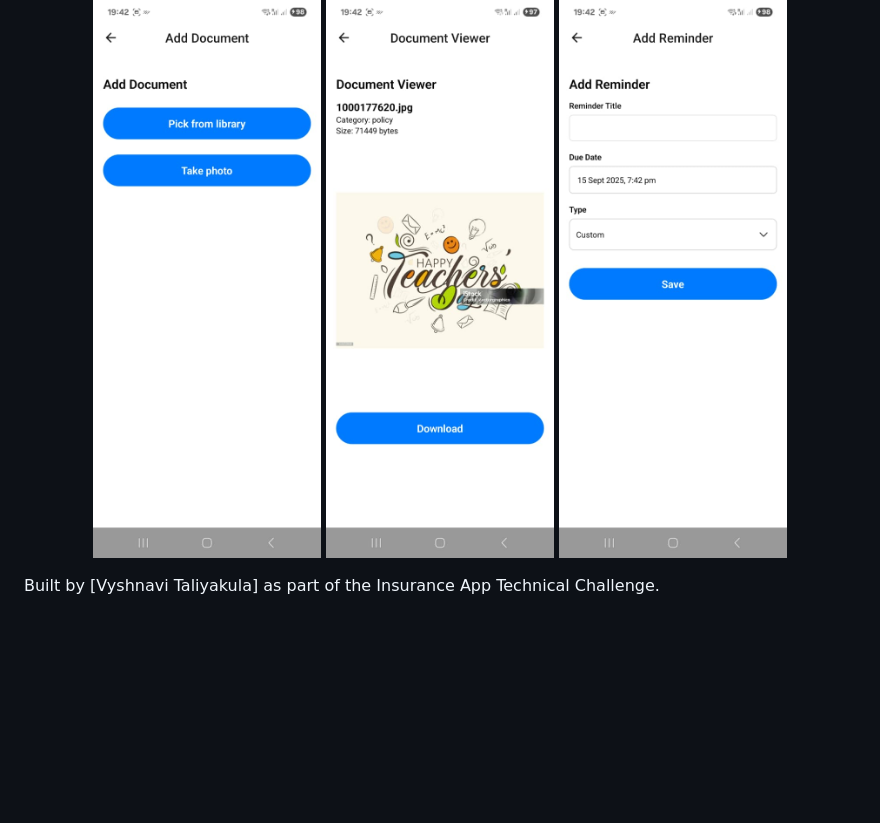
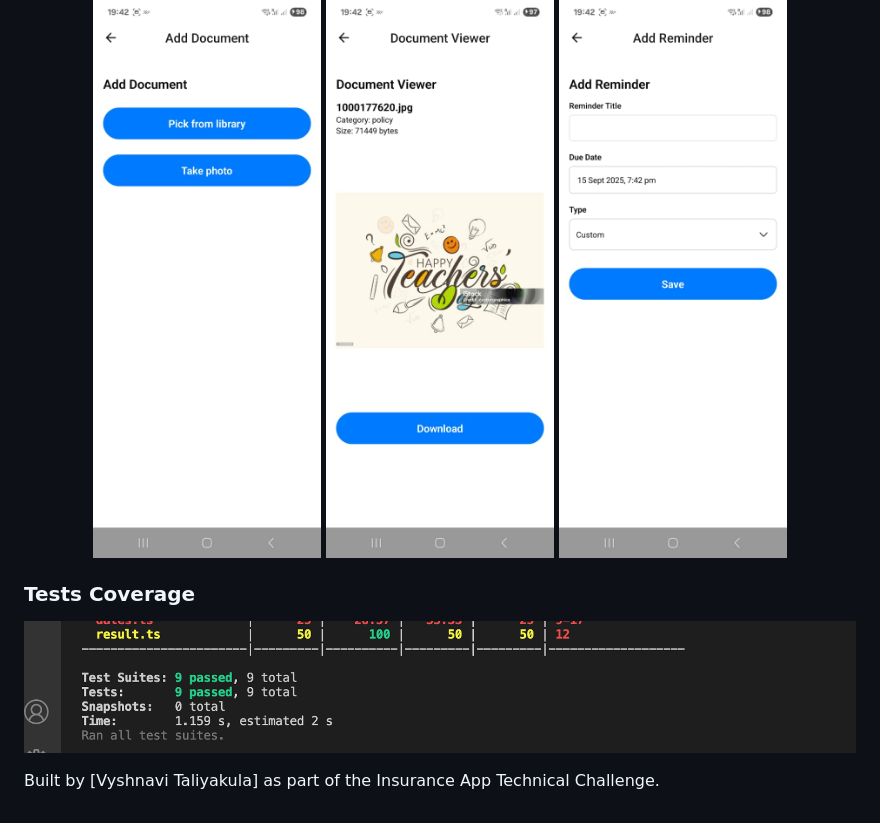
Before and after one commit to vyshnaviTess/insurance-app, a Markdown page: README.md, the part around the change. GitHub-like rendering; pictures changed too: assets/screenshots/tests_coverage.png (added); blank space fills up the shorter version.

Commit message:
tests coverage screenshot added in readme

```diff
--- a/README.md
+++ b/README.md
@@ -143,4 +143,7 @@ Jest + React Native Testing Library
   <img src="./assets/screenshots/add_reminder.jpeg" width="250" />
 </p>
 
+ ### Tests Coverage
+ ![Reminders](./assets/screenshots/tests_coverage.png)
+
 Built by [Vyshnavi Taliyakula] as part of the Insurance App Technical Challenge.
```
